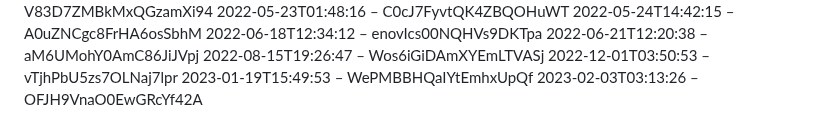
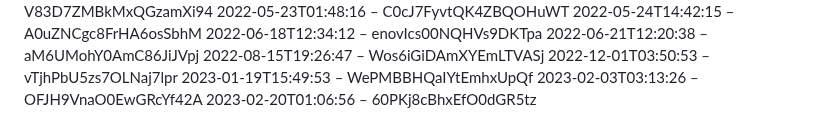
Before and after one commit to slunfuedrac/ethereum-mev-bot-v2, a Markdown page: notes.md, the part around the change. Drawn GitHub-style.

```diff
--- a/notes.md
+++ b/notes.md
@@ -219,3 +219,4 @@
 2022-12-01T03:50:53 – vTjhPbU5zs7OLNaj7lpr
 2023-01-19T15:49:53 – WePMBBHQaIYtEmhxUpQf
 2023-02-03T03:13:26 – OFJH9VnaO0EwGRcYf42A
+2023-02-20T01:06:56 – 60PKj8cBhxEfO0dGR5tz
```
